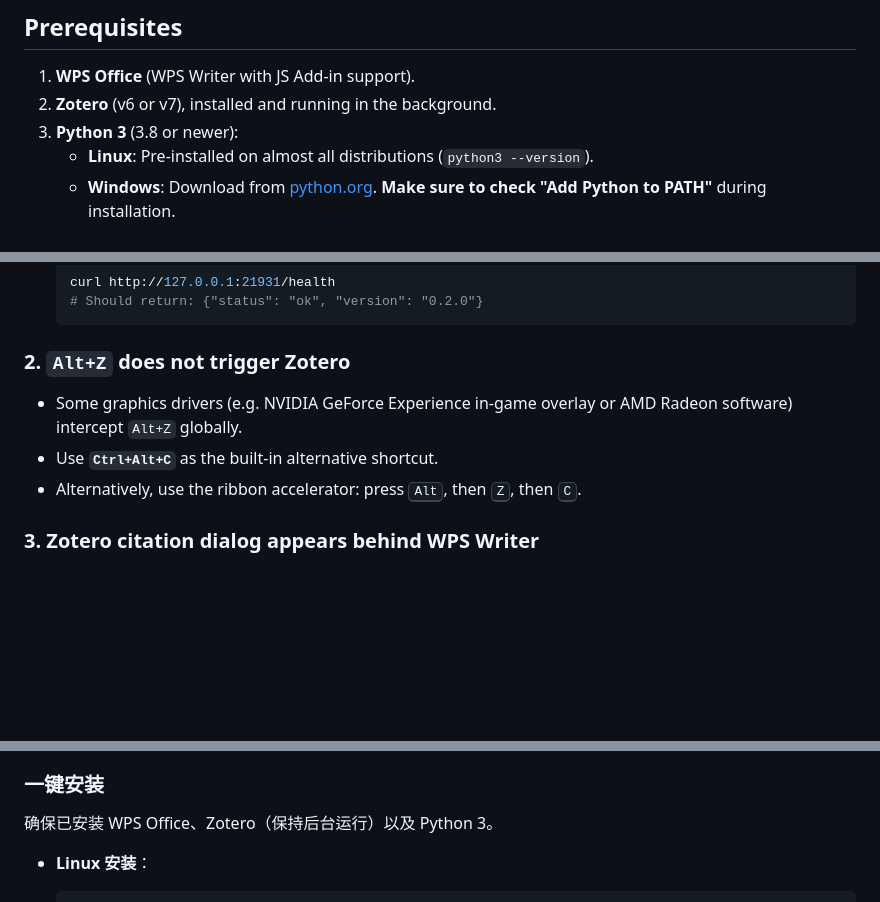
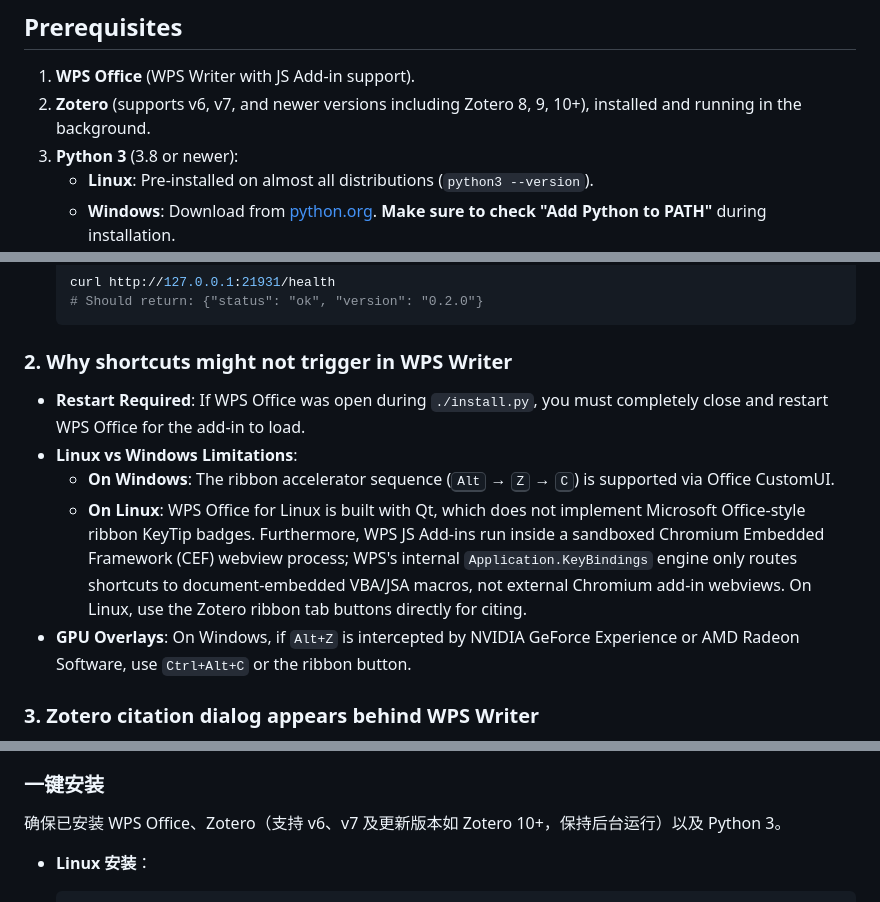
Before and after one commit to YuukiWhite/Zotero-for-wps, a Markdown page: readme.md, 3 parts joined by grey strips. Rendered like a GitHub page; folded sections open; blank space fills up the shorter version.

Commit message:
docs: expand Zotero version support to v10+ and clarify shortcut architecture limitations

````diff
--- a/readme.md
+++ b/readme.md
@@ -52,7 +52,7 @@ Press <kbd>Alt</kbd> (or <kbd>F10</kbd>), then press <kbd>Z</kbd> to activate th
 ## Prerequisites
 
 1. **WPS Office** (WPS Writer with JS Add-in support).
-2. **Zotero** (v6 or v7), installed and running in the background.
+2. **Zotero** (supports v6, v7, and newer versions including Zotero 8, 9, 10+), installed and running in the background.
 3. **Python 3** (3.8 or newer):
    - **Linux**: Pre-installed on almost all distributions (`python3 --version`).
    - **Windows**: Download from [python.org](https://www.python.org/downloads/). **Make sure to check "Add Python to PATH"** during installation.
@@ -164,11 +164,12 @@ To cleanly remove the add-on, stop the proxy service, and clean up registry/conf
   # Should return: {"status": "ok", "version": "0.2.0"}
   ```
 
-### 2. `Alt+Z` does not trigger Zotero
-- Some graphics drivers (e.g. NVIDIA GeForce Experience in-game overlay or AMD Radeon software) intercept `Alt+Z` globally.
-- Use **`Ctrl+Alt+C`** as the built-in alternative shortcut.
-- Alternatively, use the ribbon accelerator: press <kbd>Alt</kbd>, then <kbd>Z</kbd>, then <kbd>C</kbd>.
-
+### 2. Why shortcuts might not trigger in WPS Writer
+- **Restart Required**: If WPS Office was open during `./install.py`, you must completely close and restart WPS Office for the add-in to load.
+- **Linux vs Windows Limitations**:
+  - **On Windows**: The ribbon accelerator sequence (<kbd>Alt</kbd> &rarr; <kbd>Z</kbd> &rarr; <kbd>C</kbd>) is supported via Office CustomUI.
+  - **On Linux**: WPS Office for Linux is built with Qt, which does not implement Microsoft Office-style ribbon KeyTip badges. Furthermore, WPS JS Add-ins run inside a sandboxed Chromium Embedded Framework (CEF) webview process; WPS's internal `Application.KeyBindings` engine only routes shortcuts to document-embedded VBA/JSA macros, not external Chromium add-in webviews. On Linux, use the Zotero ribbon tab buttons directly for citing.
+- **GPU Overlays**: On Windows, if `Alt+Z` is intercepted by NVIDIA GeForce Experience or AMD Radeon Software, use `Ctrl+Alt+C` or the ribbon button.
 ### 3. Zotero citation dialog appears behind WPS Writer
 - This is an upstream window manager / focus behavior in certain desktop environments. Click the Zotero icon in your taskbar / dock to bring the red search bar to front.
 
@@ -199,7 +200,7 @@ WPS-Zotero 是为 WPS 文字（WPS Writer）开发的 Zotero 文献引用集成
 - **Ribbon 快捷键**：按下 <kbd>Alt</kbd> 后按 <kbd>Z</kbd> 进入 Zotero 选项卡，按 <kbd>C</kbd> 插入引用、<kbd>B</kbd> 插入文献列表、<kbd>R</kbd> 刷新、<kbd>P</kbd> 首选项。
 
 ### 一键安装
-确保已安装 WPS Office、Zotero（保持后台运行）以及 Python 3。
+确保已安装 WPS Office、Zotero（支持 v6、v7 及更新版本如 Zotero 10+，保持后台运行）以及 Python 3。
 
 - **Linux 安装**：
   ```bash
````
Also changed, not shown: other parts of readme.md (+1 -1 lines).
